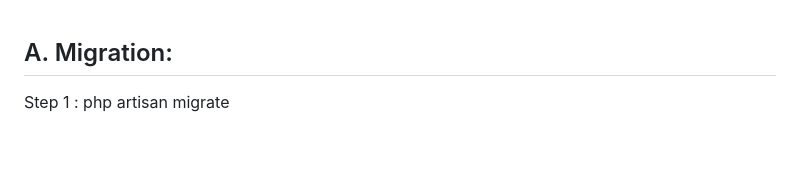
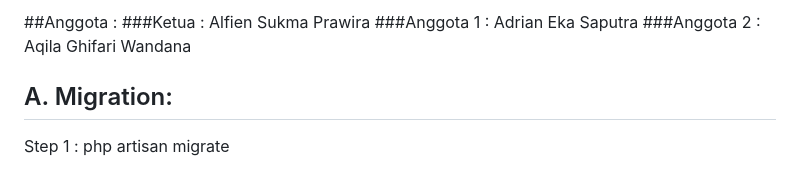
Before and after one commit to proyek-4/stocklab_be, a Markdown page: README.md, the part around the change. Drawn GitHub-style; blank space fills up the shorter version.

```diff
--- a/README.md
+++ b/README.md
@@ -1,3 +1,8 @@
+##Anggota :
+###Ketua : Alfien Sukma Prawira
+###Anggota 1 : Adrian Eka Saputra
+###Anggota 2 : Aqila Ghifari Wandana
+
 ## A. Migration:
 Step 1 : php artisan migrate
 
```
